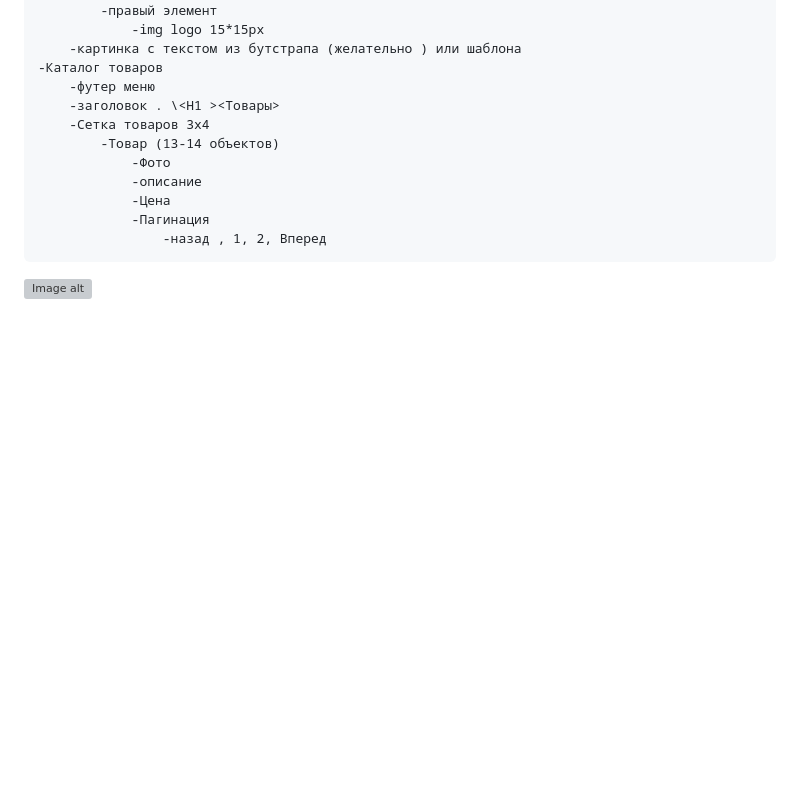
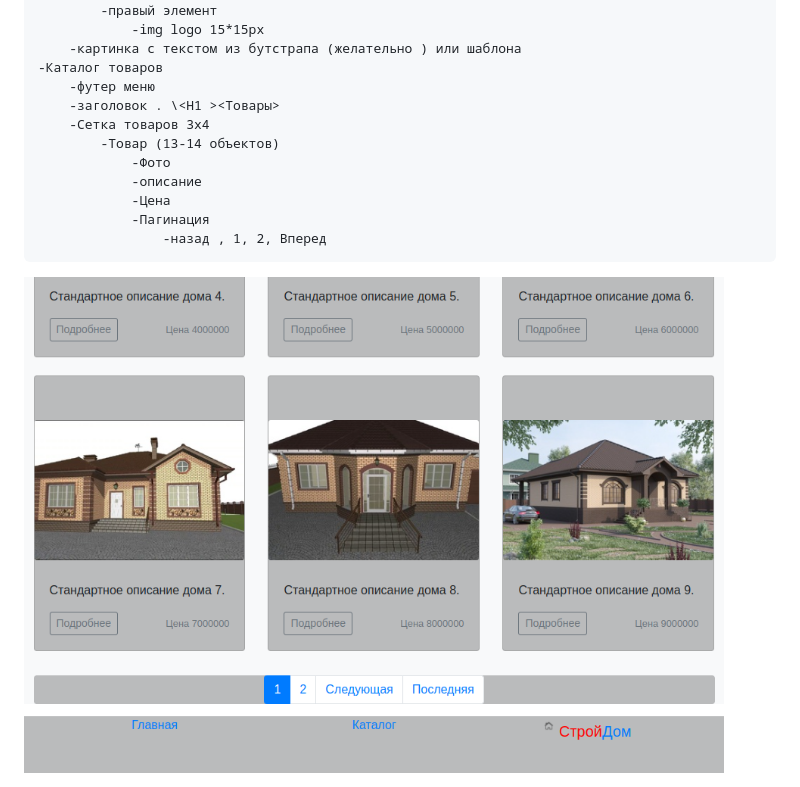
Before and after one commit to gusevskiy/create_local_server_django, a Markdown page: README.md, the part around the change. GitHub-like rendering; pictures changed too: screen.png; blank space fills up the shorter version; grey boxes are pictures that could not be loaded.

Commit message:
картинка((((

```diff
--- a/README.md
+++ b/README.md
@@ -25,4 +25,5 @@
                     -назад , 1, 2, Вперед
 
 
-![Image alt](https://github.com/gusevskiy/create_local_server_django/raw/main/create_local_server_django/screen.png)
+
+<img src="screen.png" width="700" height="500"/>
```
